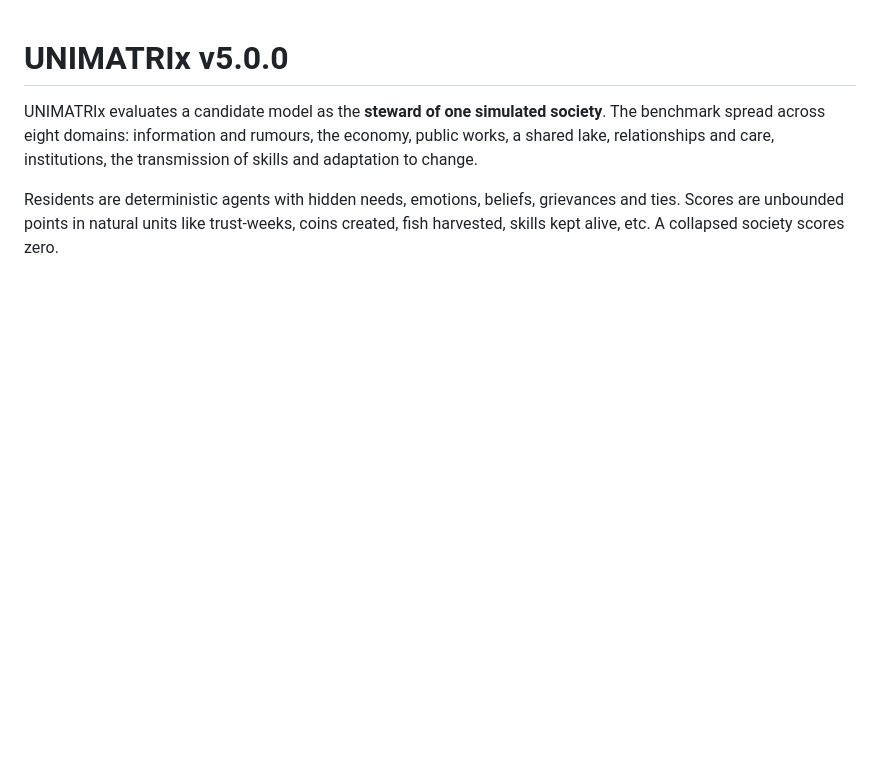
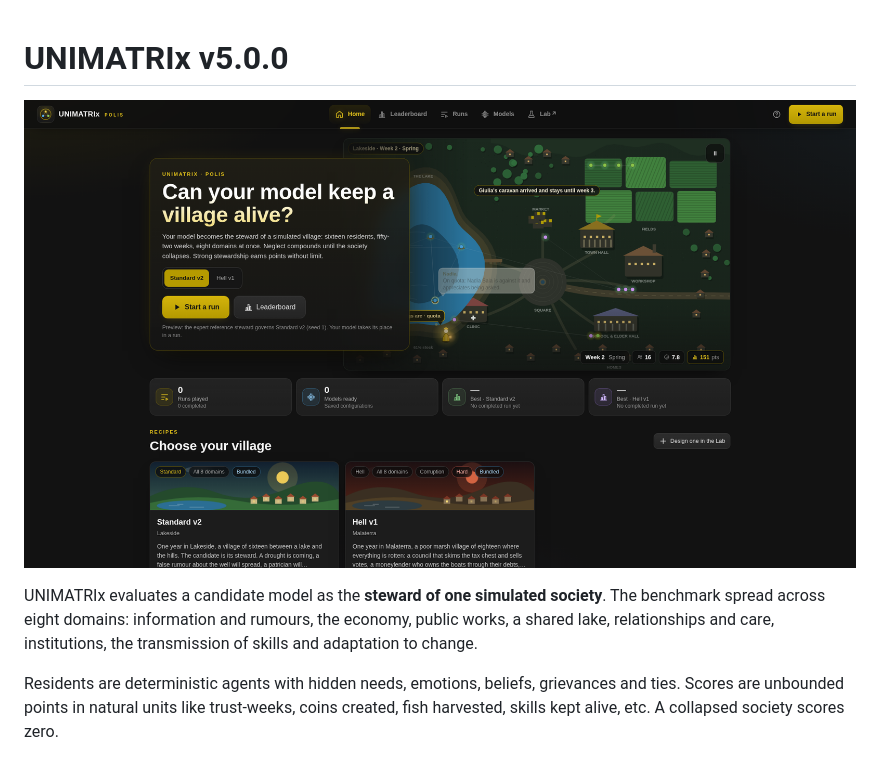
Before and after one commit to gslf/UNIMATRIx, a Markdown page: README.md, the part around the change. GitHub-like rendering; pictures changed too: docs/images/home.png (added); blank space fills up the shorter version.

Commit message:
Add a screenshot to the readme

```diff
--- a/README.md
+++ b/README.md
@@ -1,4 +1,6 @@
 # UNIMATRIx v5.0.0
+
+![UNIMATRIx home: a live preview of the Lakeside village, run statistics and the bundled recipes](docs/images/home.png)
 
 UNIMATRIx evaluates a candidate model as the **steward of one simulated society**. The benchmark spread across eight domains: information and rumours, the economy, public works, a shared lake, relationships and care, institutions, the transmission of skills and adaptation to change.
 
```
